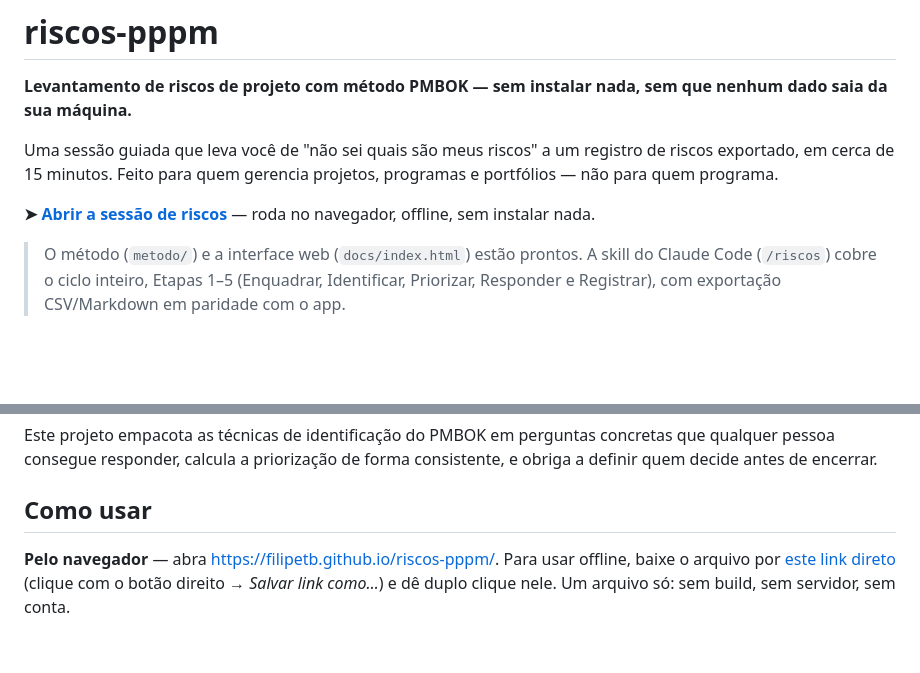
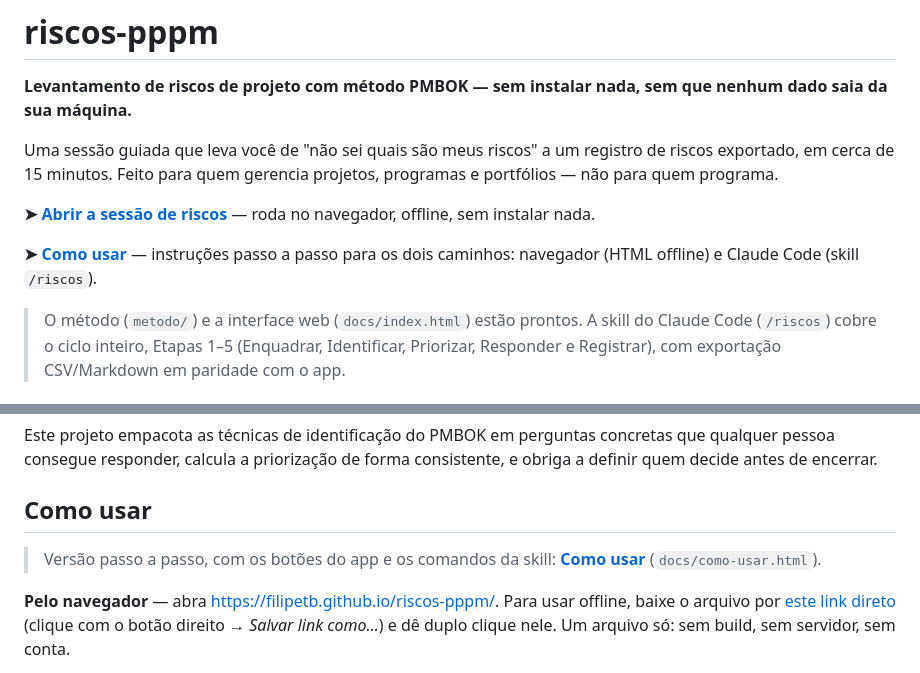
Before and after one commit to Filipetb/riscos-pppm, a Markdown page: README.md, 2 parts joined by grey strips. Rendered like a GitHub page; blank space fills up the shorter version.

Commit message:
docs: link da página 'Como usar' no README
Co-Authored-By: Claude Fable 5 <noreply@anthropic.com>
Claude-Session: https://claude.ai/code/session_01VXt65txK1XBb8yX3cuLDpr

```diff
--- a/README.md
+++ b/README.md
@@ -5,6 +5,8 @@
 Uma sessão guiada que leva você de "não sei quais são meus riscos" a um registro de riscos exportado, em cerca de 15 minutos. Feito para quem gerencia projetos, programas e portfólios — não para quem programa.
 
 **➤ [Abrir a sessão de riscos](https://filipetb.github.io/riscos-pppm/)** — roda no navegador, offline, sem instalar nada.
+
+**➤ [Como usar](https://filipetb.github.io/riscos-pppm/como-usar.html)** — instruções passo a passo para os dois caminhos: navegador (HTML offline) e Claude Code (skill `/riscos`).
 
 > O método (`metodo/`) e a interface web (`docs/index.html`) estão prontos. A skill do Claude Code (`/riscos`) cobre o ciclo inteiro, Etapas 1–5 (Enquadrar, Identificar, Priorizar, Responder e Registrar), com exportação CSV/Markdown em paridade com o app.
 
@@ -17,6 +19,8 @@ Ferramentas de risco assumem que você já tem a lista. Planilha não conduz nin
 Este projeto empacota as técnicas de identificação do PMBOK em perguntas concretas que qualquer pessoa consegue responder, calcula a priorização de forma consistente, e obriga a definir quem decide antes de encerrar.
 
 ## Como usar
+
+> Versão passo a passo, com os botões do app e os comandos da skill: **[Como usar](https://filipetb.github.io/riscos-pppm/como-usar.html)** (`docs/como-usar.html`).
 
 **Pelo navegador** — abra <https://filipetb.github.io/riscos-pppm/>. Para usar offline, baixe o arquivo por [este link direto](https://raw.githubusercontent.com/Filipetb/riscos-pppm/main/docs/index.html) (clique com o botão direito → *Salvar link como…*) e dê duplo clique nele. Um arquivo só: sem build, sem servidor, sem conta.
 
```
